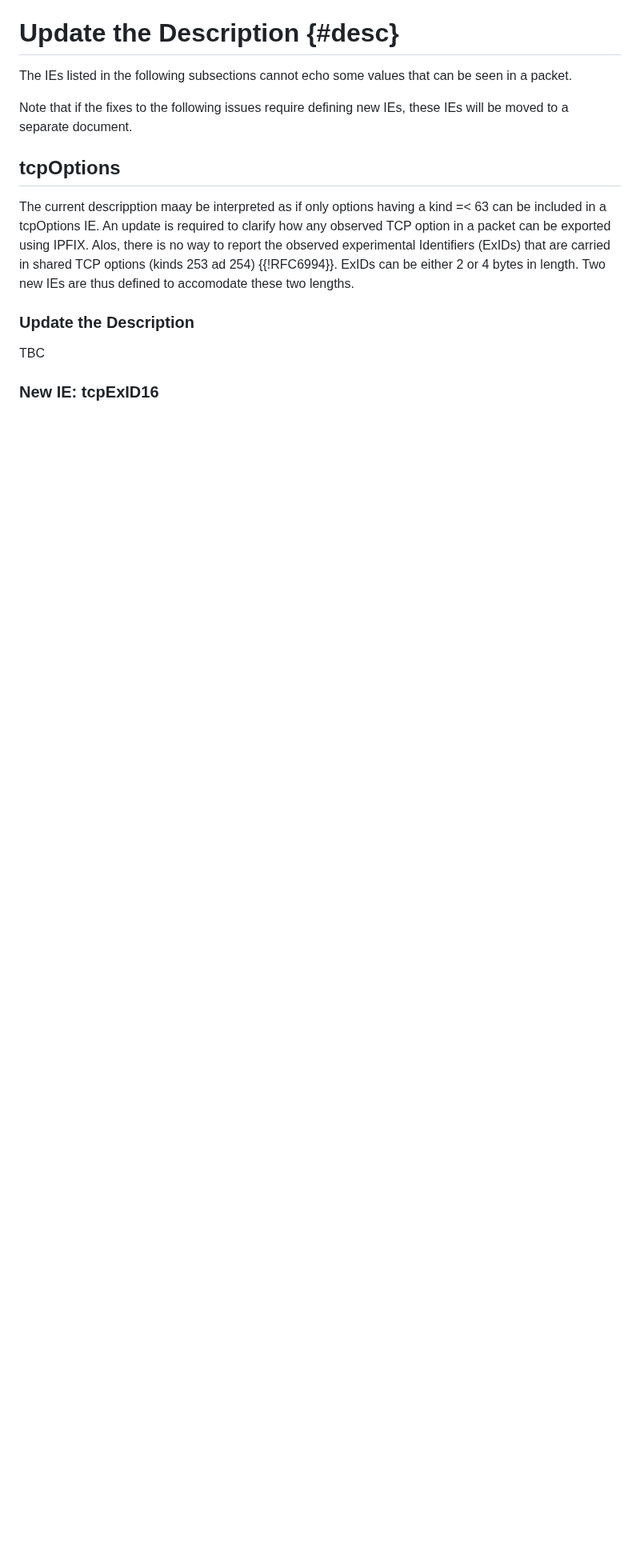
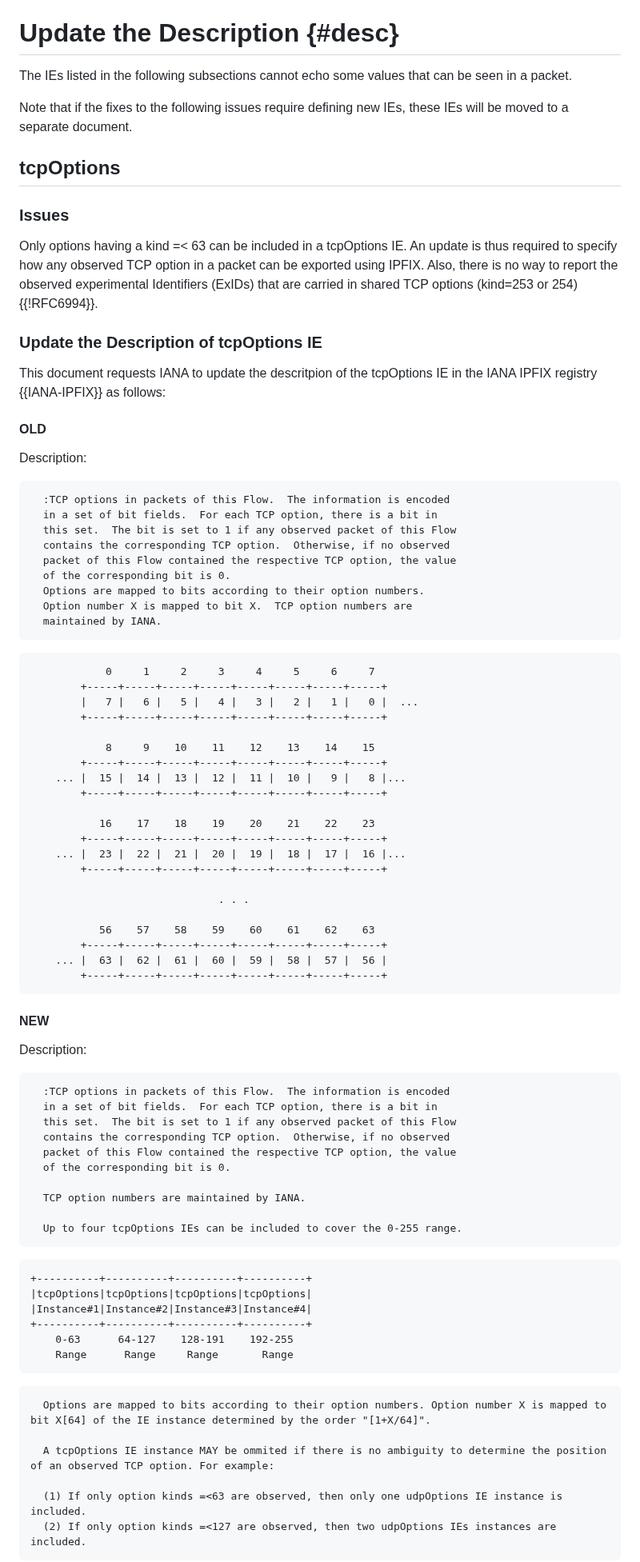
Before and after one commit to boucadair/simple-ipfix-fixes, a Markdown page: draft-boucla-opsawg-ipfix-fixes.md, the part around one of its changes. Shown at 80% size. Drawn GitHub-style; blank space fills up the shorter version.

Commit message:
Update TCP options

```diff
--- a/draft-boucla-opsawg-ipfix-fixes.md
+++ b/draft-boucla-opsawg-ipfix-fixes.md
@@ -86,10 +86,80 @@ Note that if the fixes to the following issues require defining new IEs, these I
 
 ## tcpOptions
 
-The current descripption maay be interpreted as if only options having a kind =< 63 can be included in a tcpOptions IE. An update is required to clarify how any observed TCP option in a packet can be exported using IPFIX. Alos, there is no way to report the observed experimental Identifiers (ExIDs) that are carried in shared TCP options (kinds 253 ad 254) {{!RFC6994}}. ExIDs can be either 2 or 4 bytes in length. Two new IEs are thus defined to accomodate these two lengths.
+### Issues
 
-### Update the Description
+Only options having a kind =< 63 can be included in a tcpOptions IE. An update is thus required to specify how any observed TCP option in a packet can be exported using IPFIX. Also, there is no way to report the observed experimental Identifiers (ExIDs) that are carried in shared TCP options (kind=253 or 254) {{!RFC6994}}.
 
-TBC
+### Update the Description of tcpOptions IE
 
-### New IE: tcpExID16
+This document requests IANA to update the descritpion of the tcpOptions IE in the IANA IPFIX registry {{IANA-IPFIX}} as follows:
+
+#### OLD
+
+Description:
+
+      :TCP options in packets of this Flow.  The information is encoded
+      in a set of bit fields.  For each TCP option, there is a bit in
+      this set.  The bit is set to 1 if any observed packet of this Flow
+      contains the corresponding TCP option.  Otherwise, if no observed
+      packet of this Flow contained the respective TCP option, the value
+      of the corresponding bit is 0.
+      Options are mapped to bits according to their option numbers.
+      Option number X is mapped to bit X.  TCP option numbers are
+      maintained by IANA.
+
+~~~~
+            0     1     2     3     4     5     6     7
+        +-----+-----+-----+-----+-----+-----+-----+-----+
+        |   7 |   6 |   5 |   4 |   3 |   2 |   1 |   0 |  ...
+        +-----+-----+-----+-----+-----+-----+-----+-----+
+
+            8     9    10    11    12    13    14    15
+        +-----+-----+-----+-----+-----+-----+-----+-----+
+    ... |  15 |  14 |  13 |  12 |  11 |  10 |   9 |   8 |...
+        +-----+-----+-----+-----+-----+-----+-----+-----+
+
+           16    17    18    19    20    21    22    23
+        +-----+-----+-----+-----+-----+-----+-----+-----+
+    ... |  23 |  22 |  21 |  20 |  19 |  18 |  17 |  16 |...
+        +-----+-----+-----+-----+-----+-----+-----+-----+
+
+                              . . .
+
+           56    57    58    59    60    61    62    63
+        +-----+-----+-----+-----+-----+-----+-----+-----+
+    ... |  63 |  62 |  61 |  60 |  59 |  58 |  57 |  56 |
+        +-----+-----+-----+-----+-----+-----+-----+-----+
+~~~~
+
+#### NEW
+
+Description:
+
+      :TCP options in packets of this Flow.  The information is encoded
+      in a set of bit fields.  For each TCP option, there is a bit in
+      this set.  The bit is set to 1 if any observed packet of this Flow
+      contains the corresponding TCP option.  Otherwise, if no observed
+      packet of this Flow contained the respective TCP option, the value
+      of the corresponding bit is 0.
+
+      TCP option numbers are maintained by IANA.
+
+      Up to four tcpOptions IEs can be included to cover the 0-255 range.
+
+~~~~
++----------+----------+----------+----------+
+|tcpOptions|tcpOptions|tcpOptions|tcpOptions|
+|Instance#1|Instance#2|Instance#3|Instance#4|
++----------+----------+----------+----------+
+    0-63      64-127    128-191    192-255
+    Range      Range     Range       Range
+~~~~
+
+      Options are mapped to bits according to their option numbers. Option number X is mapped to bit X[64] of the IE instance determined by the order "[1+X/64]".
+
+      A tcpOptions IE instance MAY be ommited if there is no ambiguity to determine the position of an observed TCP option. For example:
+
+      (1) If only option kinds =<63 are observed, then only one udpOptions IE instance is included.
+      (2) If only option kinds =<127 are observed, then two udpOptions IEs instances are included.
+
```
Also changed, not shown: other parts of draft-boucla-opsawg-ipfix-fixes.md (+42 -8 lines).
